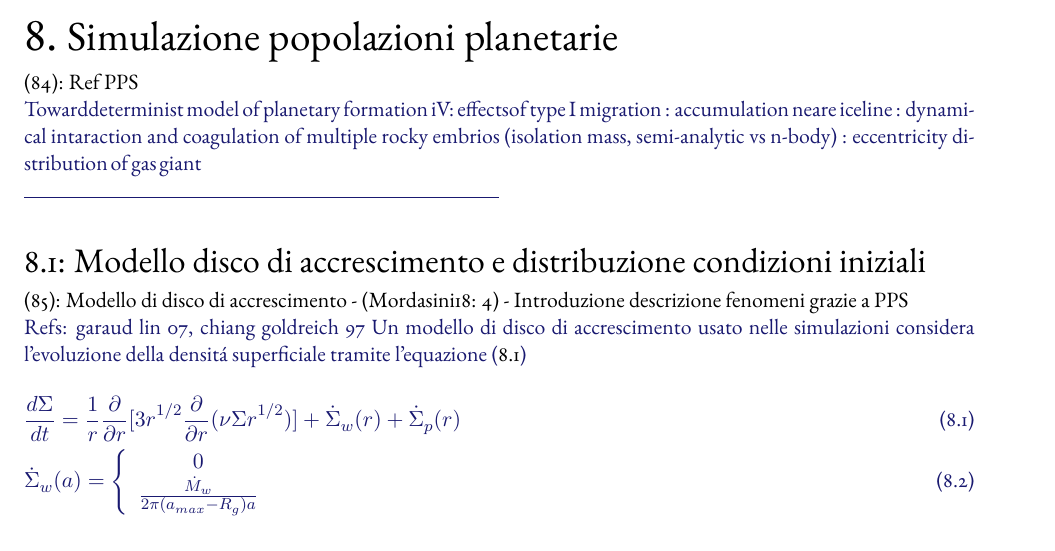
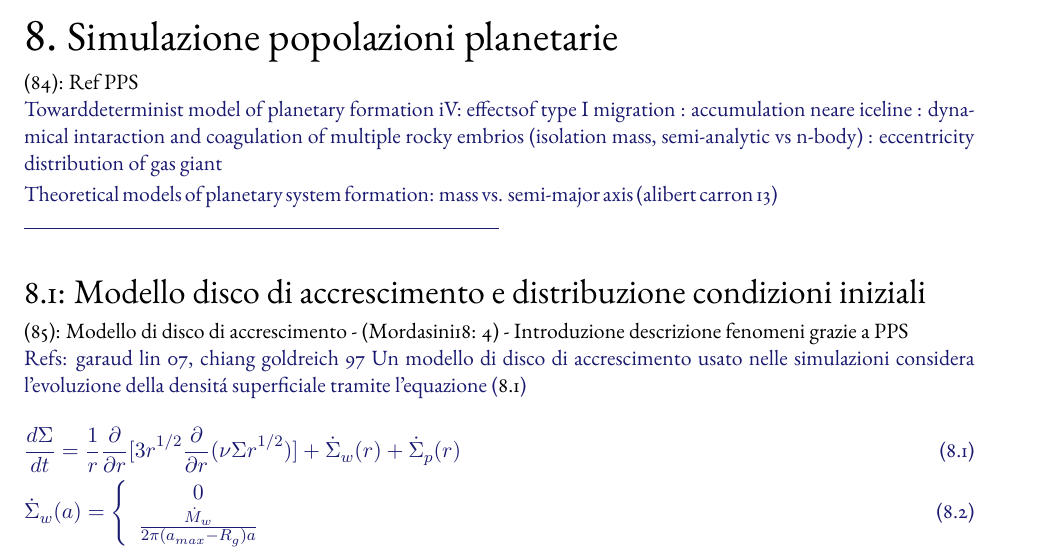
Before and after one commit to Pippetta87/Osservazione-simulazione-ensemble-esopianeti, a LaTeX thesis (main.tex, which reads GFMresult.tex): part of page 27 of 34, cut so that both start at the same text, the shorter picture padded with empty space. Compiled offline with pdfLaTeX.

Commit message:
pps ref result

```diff
--- a/GFMresult.tex
+++ b/GFMresult.tex
@@ -7,6 +7,8 @@ Towarddeterminist model of planetary formation iV: effectsof type I migration
 									: accumulation neare iceline
 									: dynamical intaraction and coagulation of multiple rocky embrios (isolation mass, semi-analytic vs n-body)
 									: eccentricity distribution of gas giant
+
+Theoretical models of planetary system formation: mass vs. semi-major axis	(alibert carron 13)
 \end{workout}
 
 \section{Modello disco di accrescimento e distribuzione condizioni iniziali}
```
